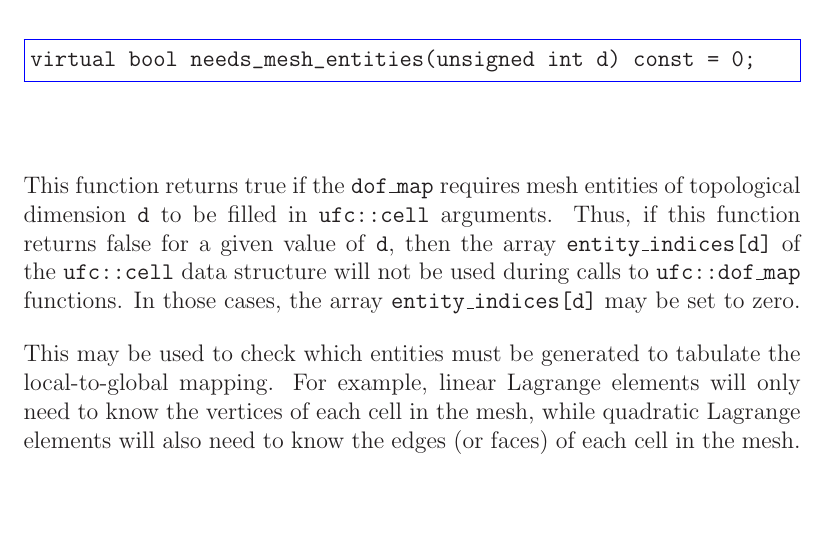
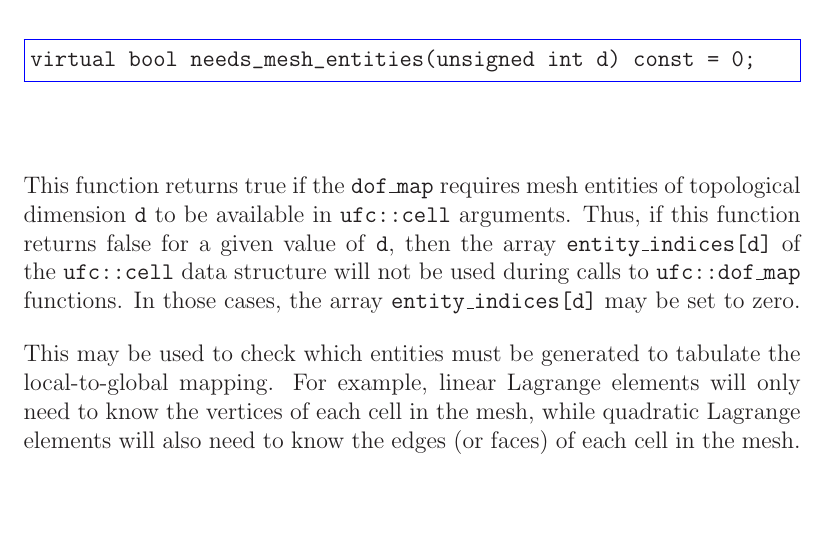
Before and after one commit to FEniCS/ffcx, a LaTeX thesis (doc/manual/ufc-user-manual.tex, which reads doc/manual/chapters/interface.tex): part of page 34 of 113, cut so that both start at the same text. Compiled offline with LaTeX, dvips and Ghostscript.

Commit message:
Minor change

```diff
--- a/doc/manual/chapters/interface.tex
+++ b/doc/manual/chapters/interface.tex
@@ -442,7 +442,7 @@ virtual bool needs_mesh_entities(unsigned int d) const = 0;
 \end{code}
 
 This function returns true if the \texttt{dof\_map} requires mesh
-entities of topological dimension \texttt{d} to be filled in
+entities of topological dimension \texttt{d} to be available in
 \texttt{ufc::cell} arguments. Thus, if this function returns false for
 a given value of \texttt{d}, then the array
 \texttt{entity\_indices[d]} of the \texttt{ufc::cell} data structure
```
